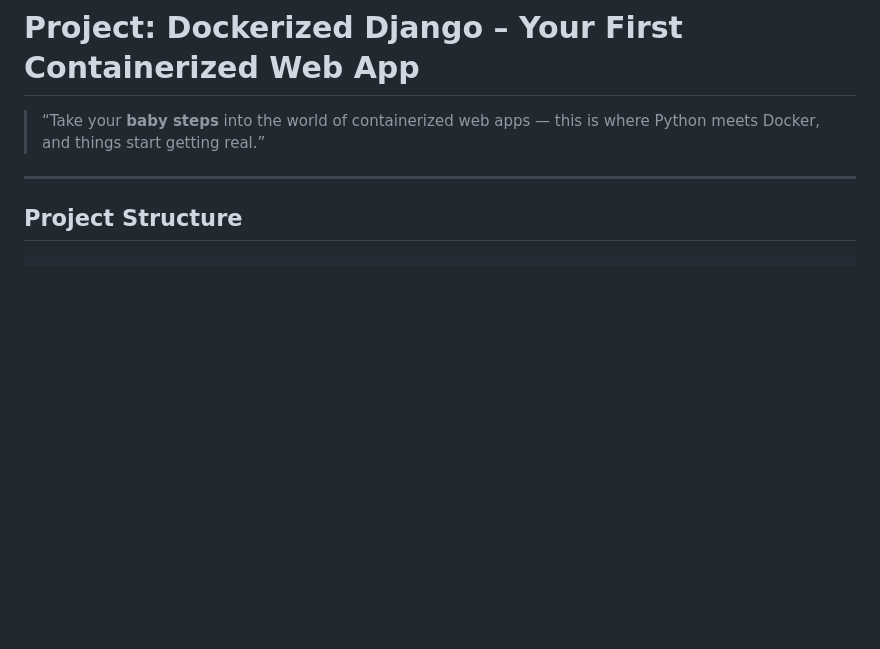
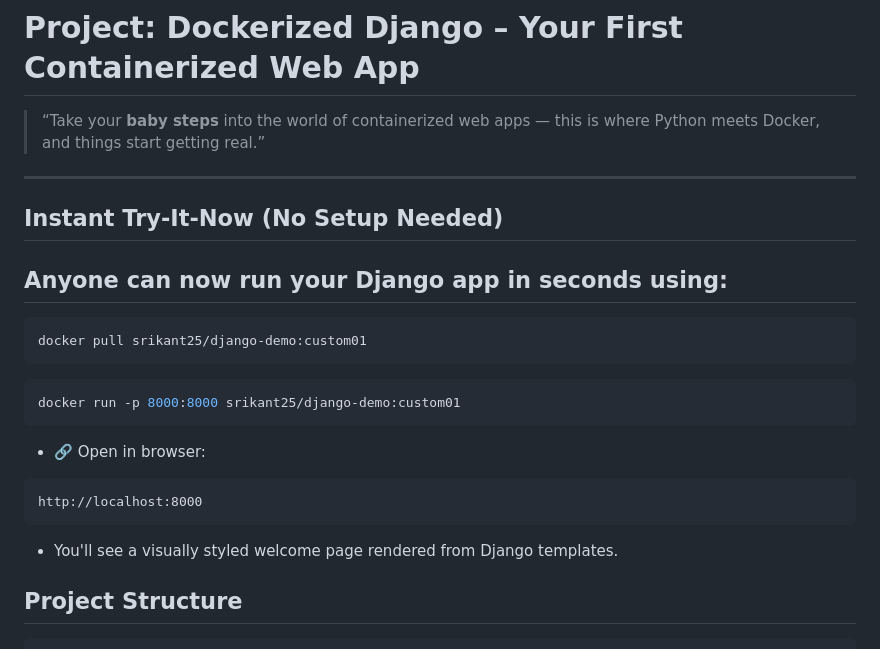
Before and after one commit to srikxcipher/Docker-HandsOn, a Markdown page: containerizing-applications/django-web-app/README.md, the part around the change printed below. Drawn GitHub-style; blank space fills up the shorter version.

Commit message:
Update README.md | django-web-app

````diff
--- a/containerizing-applications/django-web-app/README.md
+++ b/containerizing-applications/django-web-app/README.md
@@ -3,6 +3,23 @@
 > “Take your **baby steps** into the world of containerized web apps — this is where Python meets Docker, and things start getting real.”
 
 ---
+
+## Instant Try-It-Now (No Setup Needed)
+## Anyone can now run your Django app in seconds using:
+
+```bash
+docker pull srikant25/django-demo:custom01
+```
+```bash
+docker run -p 8000:8000 srikant25/django-demo:custom01
+```
+
+- 🔗 Open in browser:
+```
+http://localhost:8000
+```
+- You'll see a visually styled welcome page rendered from Django templates.
+
 
 ## Project Structure
 
````
Also changed, not shown: other parts of containerizing-applications/django-web-app/README.md (+1 -1 lines).
